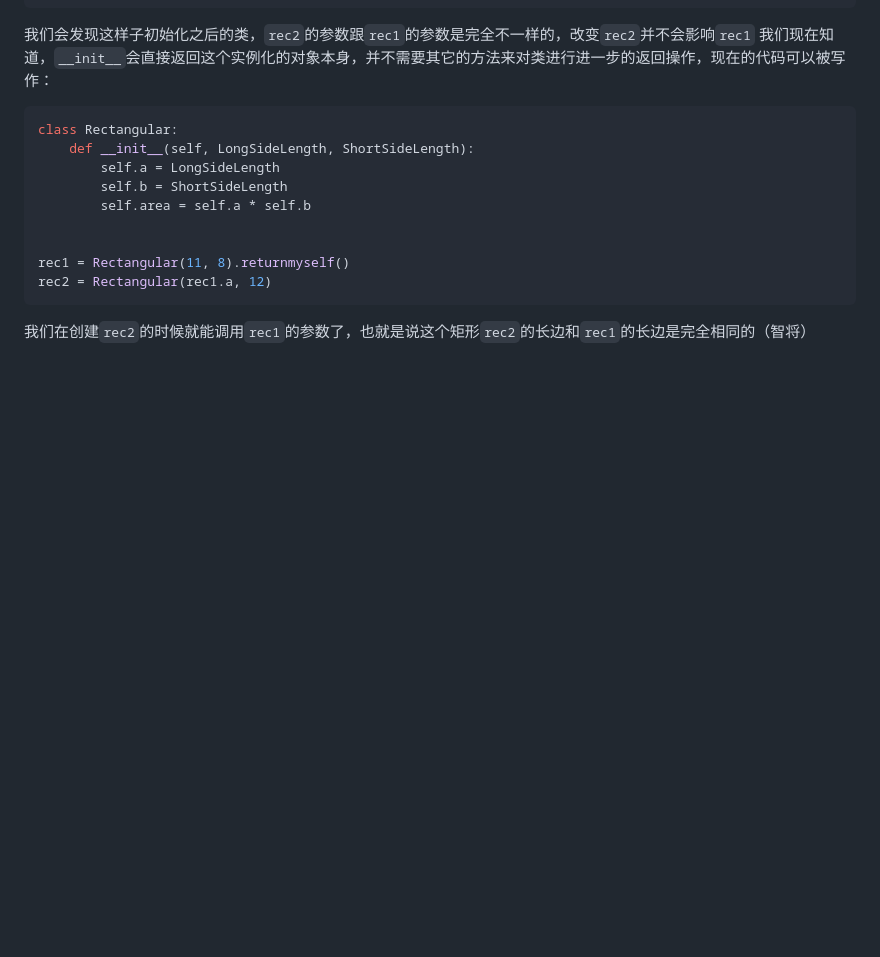
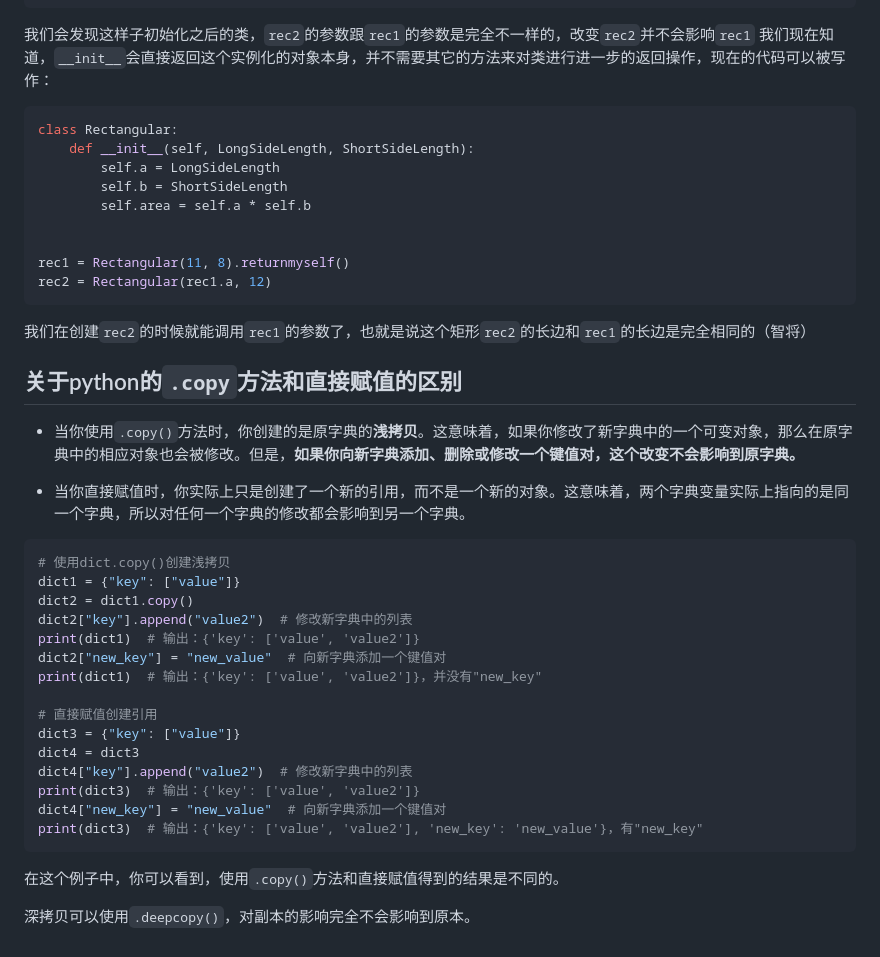
Before and after one commit to pointm/long-may-the-sun-shine, a Markdown page: README.md, the part around the change. GitHub-like rendering; blank space fills up the shorter version.

Commit message:
浅拷贝与深拷贝

````diff
--- a/README.md
+++ b/README.md
@@ -186,3 +186,29 @@ rec1 = Rectangular(11, 8).returnmyself()
 rec2 = Rectangular(rec1.a, 12)
 ```
 我们在创建`rec2`的时候就能调用`rec1`的参数了，也就是说这个矩形`rec2`的长边和`rec1`的长边是完全相同的（智将）
+## 关于python的`.copy`方法和直接赋值的区别
+- 当你使用`.copy()`方法时，你创建的是原字典的**浅拷贝**。这意味着，如果你修改了新字典中的一个可变对象，那么在原字典中的相应对象也会被修改。但是，**如果你向新字典添加、删除或修改一个键值对，这个改变不会影响到原字典。**
+
+- 当你直接赋值时，你实际上只是创建了一个新的引用，而不是一个新的对象。这意味着，两个字典变量实际上指向的是同一个字典，所以对任何一个字典的修改都会影响到另一个字典。
+
+```python
+# 使用dict.copy()创建浅拷贝
+dict1 = {"key": ["value"]}
+dict2 = dict1.copy()
+dict2["key"].append("value2")  # 修改新字典中的列表
+print(dict1)  # 输出：{'key': ['value', 'value2']}
+dict2["new_key"] = "new_value"  # 向新字典添加一个键值对
+print(dict1)  # 输出：{'key': ['value', 'value2']}，并没有"new_key"
+
+# 直接赋值创建引用
+dict3 = {"key": ["value"]}
+dict4 = dict3
+dict4["key"].append("value2")  # 修改新字典中的列表
+print(dict3)  # 输出：{'key': ['value', 'value2']}
+dict4["new_key"] = "new_value"  # 向新字典添加一个键值对
+print(dict3)  # 输出：{'key': ['value', 'value2'], 'new_key': 'new_value'}，有"new_key"
+```
+
+在这个例子中，你可以看到，使用`.copy()`方法和直接赋值得到的结果是不同的。
+
+深拷贝可以使用`.deepcopy()`，对副本的影响完全不会影响到原本。
````
